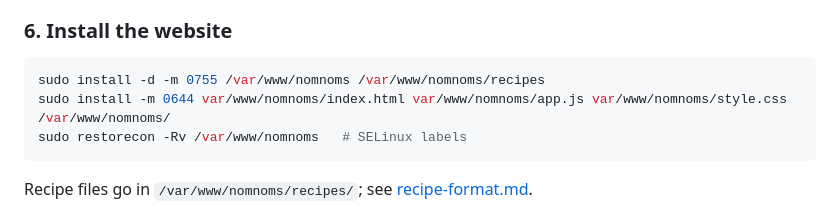
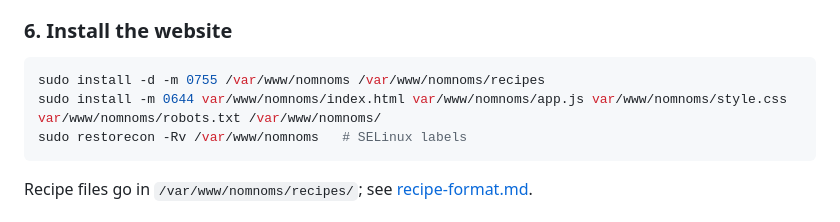
Before and after one commit to foshiee/nammet-recipe-website, a Markdown page: docs/import-setup.md, the part around the change. GitHub-like rendering.

Commit message:
Copy robots.txt in the setup guide's site install step
Co-Authored-By: Claude Opus 5.5 (1M context) <noreply@anthropic.com>

````diff
--- a/docs/import-setup.md
+++ b/docs/import-setup.md
@@ -128,7 +128,7 @@ The steps below run from this folder. The repo's `.gitattributes` makes every ch
 
 ```sh
 sudo install -d -m 0755 /var/www/nomnoms /var/www/nomnoms/recipes
-sudo install -m 0644 var/www/nomnoms/index.html var/www/nomnoms/app.js var/www/nomnoms/style.css /var/www/nomnoms/
+sudo install -m 0644 var/www/nomnoms/index.html var/www/nomnoms/app.js var/www/nomnoms/style.css var/www/nomnoms/robots.txt /var/www/nomnoms/
 sudo restorecon -Rv /var/www/nomnoms   # SELinux labels
 ```
 
````
